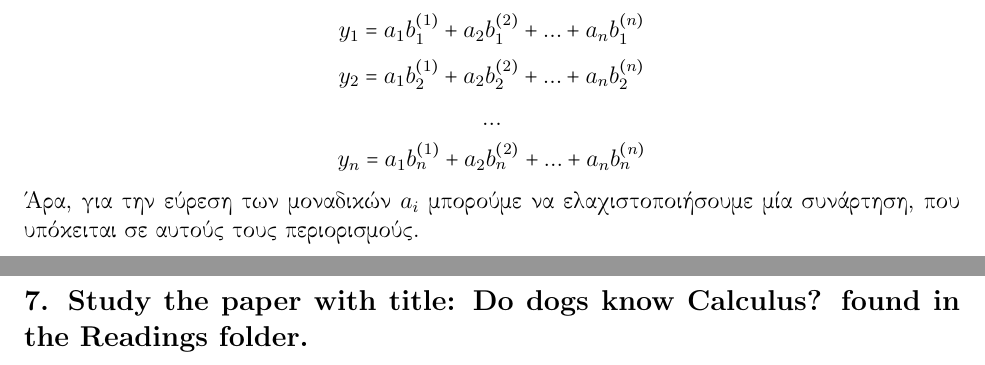
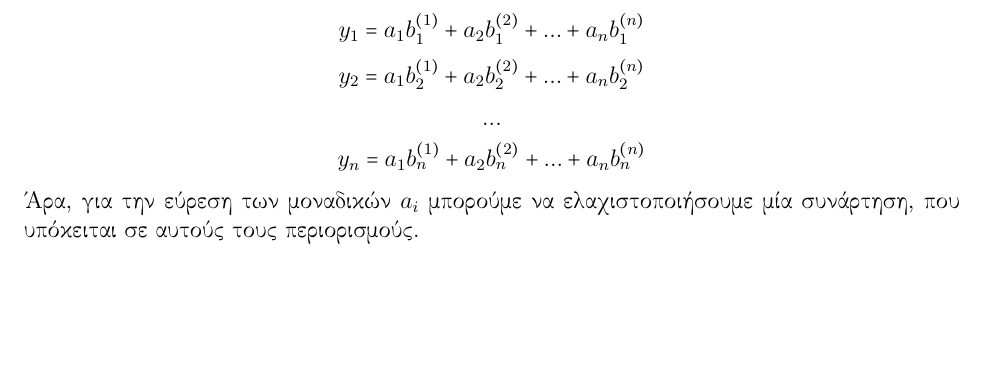
Before and after one commit to billsioros/algorithmic-operations-research, a LaTeX problem sheet (Homework_2/homework.tex): two parts of pages 15 and 16 of 16 before the commit and part of page 15 of 15 after it, the two joined at a grey line, cut so that both start at the same text, the shorter picture padded with empty space. Compiled offline with pdfLaTeX.

Commit message:
Final Touches

```diff
--- a/Homework_2/homework.tex
+++ b/Homework_2/homework.tex
@@ -537,12 +537,4 @@ $$ y_n = a_1b_{n}^{(1)} + a_2b_{n}^{(2)} +...+ a_nb_{n}^{(n)} $$
 Άρα, για την εύρεση των μοναδικών $a_i$ μπορούμε να ελαχιστοποιήσουμε μία συνάρτηση, που υπόκειται σε αυτούς τους περιορισμούς. \\
 \vspace{2in}
 
-\pagebreak
-
-\subsection*{7. Study the paper with title: Do dogs know Calculus? found in the Readings folder.}
-
-\vspace{2in}
-
-\pagebreak
-
 \end{document}
```
Also changed, not shown: Homework_2/homework.pdf.
